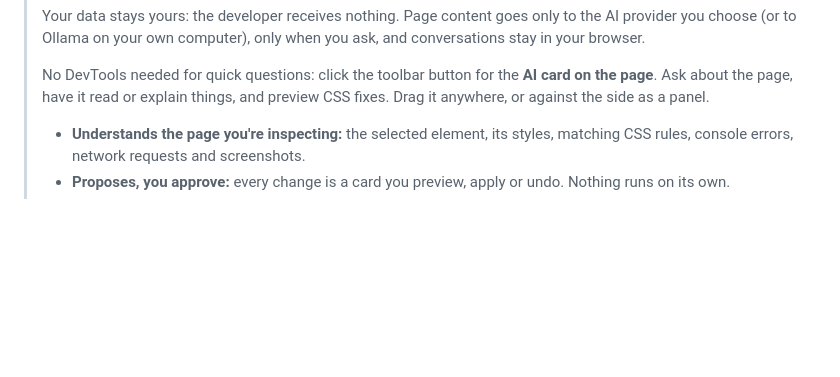
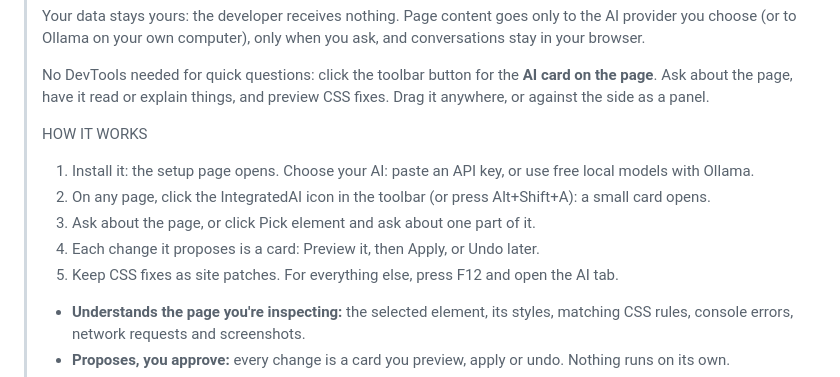
Before and after one commit to alpkavakli/IntegratedAI, a Markdown page: store/SUBMISSION.md, the part around the change. GitHub-like rendering; blank space fills up the shorter version.

Commit message:
Store description: How it works

```diff
--- a/store/SUBMISSION.md
+++ b/store/SUBMISSION.md
@@ -25,6 +25,13 @@ the dashboard takes a description per language (Store listing → language menu)
 >
 > No DevTools needed for quick questions: click the toolbar button for the **AI card on the page**. Ask about the
 > page, have it read or explain things, and preview CSS fixes. Drag it anywhere, or against the side as a panel.
+>
+> HOW IT WORKS
+> 1. Install it: the setup page opens. Choose your AI: paste an API key, or use free local models with Ollama.
+> 2. On any page, click the IntegratedAI icon in the toolbar (or press Alt+Shift+A): a small card opens.
+> 3. Ask about the page, or click Pick element and ask about one part of it.
+> 4. Each change it proposes is a card: Preview it, then Apply, or Undo later.
+> 5. Keep CSS fixes as site patches. For everything else, press F12 and open the AI tab.
 >
 > - **Understands the page you're inspecting:** the selected element, its styles, matching CSS rules, console
 >   errors, network requests and screenshots.
```
